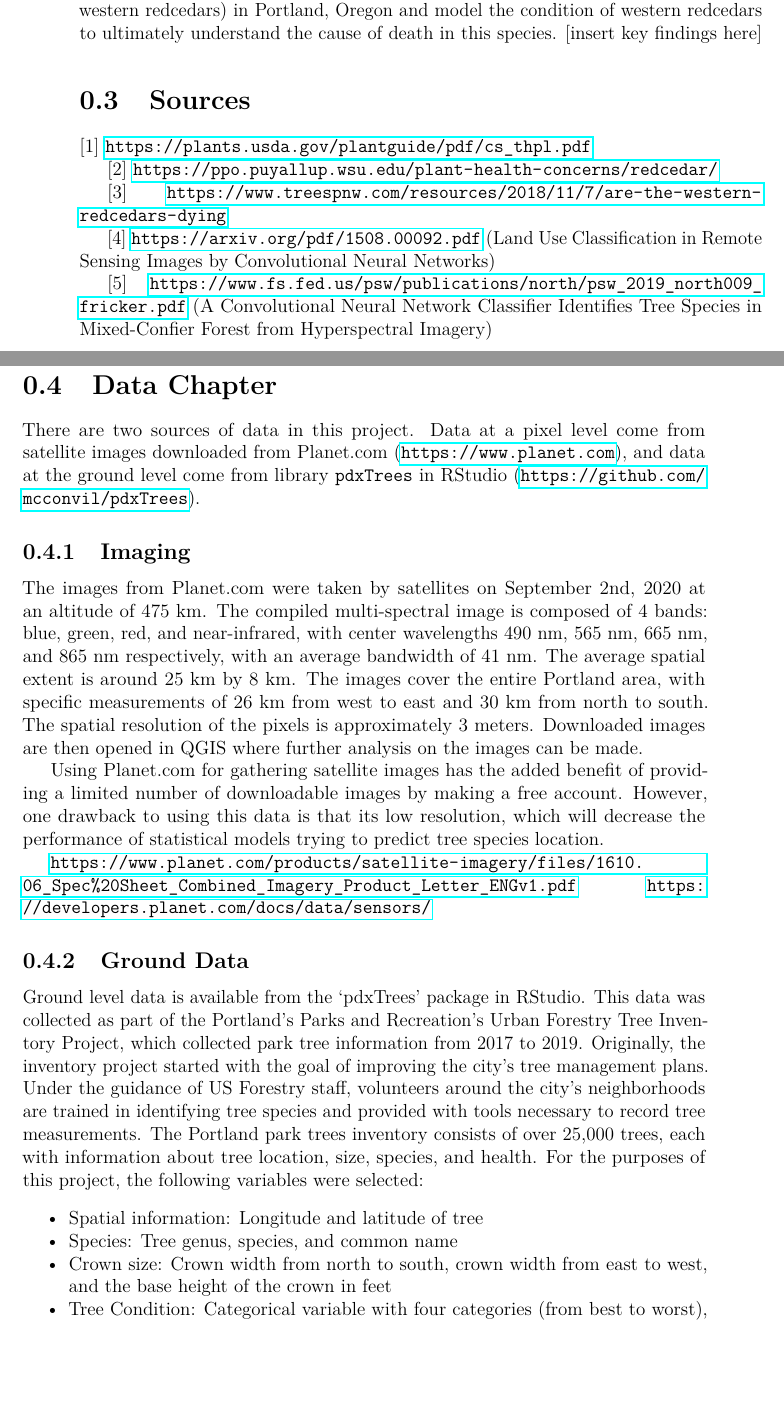
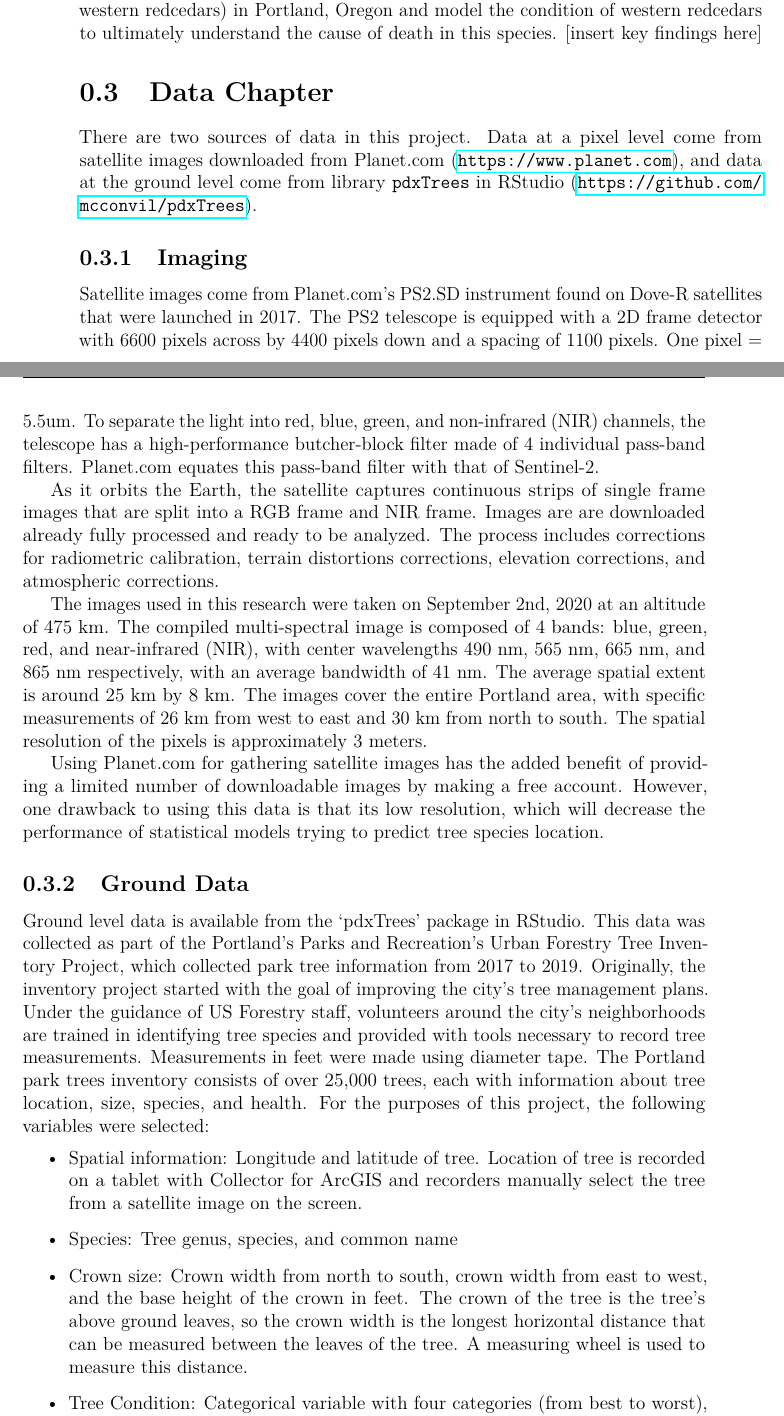
Before and after one commit to Reed-Statistics/tree_imaging, a LaTeX thesis (index/_book/thesis.tex): two parts of pages 17 and 18 of 33, joined at a grey line, cut so that both start at the same text, the shorter picture padded with empty space. Compiled offline with pdfLaTeX.

Commit message:
added image descriptions and data collection

```diff
--- a/index/_book/thesis.tex
+++ b/index/_book/thesis.tex
@@ -256,19 +256,6 @@ This thesis follows along with the methods in (Fricker et al., 2019) for combini
 
 This work combines RGB imagery data from Planet.com with ground level tree data from the RStudio \texttt{pdxTrees} library and applies random forest and support vector machine classification methods to predict the location of tree species (specifically western redcedars) in Portland, Oregon and model the condition of western redcedars to ultimately understand the cause of death in this species. {[}insert key findings here{]}
 
-\hypertarget{sources}{%
-\section{Sources}\label{sources}}
-
-{[}1{]} \url{https://plants.usda.gov/plantguide/pdf/cs_thpl.pdf}
-
-{[}2{]} \url{https://ppo.puyallup.wsu.edu/plant-health-concerns/redcedar/}
-
-{[}3{]} \url{https://www.treespnw.com/resources/2018/11/7/are-the-western-redcedars-dying}
-
-{[}4{]} \url{https://arxiv.org/pdf/1508.00092.pdf} (Land Use Classification in Remote Sensing Images by Convolutional Neural Networks)
-
-{[}5{]} \url{https://www.fs.fed.us/psw/publications/north/psw_2019_north009_fricker.pdf} (A Convolutional Neural Network Classifier Identifies Tree Species in Mixed-Confier Forest from Hyperspectral Imagery)
-
 \hypertarget{data-chapter}{%
 \section{Data Chapter}\label{data-chapter}}
 
@@ -277,28 +264,27 @@ There are two sources of data in this project. Data at a pixel level come from s
 \hypertarget{imaging}{%
 \subsection{Imaging}\label{imaging}}
 
-The images from Planet.com were taken by satellites on September 2nd, 2020 at an altitude of 475 km. The compiled multi-spectral image is composed of 4 bands: blue, green, red, and near-infrared, with center wavelengths 490 nm, 565 nm, 665 nm, and 865 nm respectively, with an average bandwidth of 41 nm. The average spatial extent is around 25 km by 8 km. The images cover the entire Portland area, with specific measurements of 26 km from west to east and 30 km from north to south. The spatial resolution of the pixels is approximately 3 meters.
-Downloaded images are then opened in QGIS where further analysis on the images can be made.
+Satellite images come from Planet.com's PS2.SD instrument found on Dove-R satellites that were launched in 2017. The PS2 telescope is equipped with a 2D frame detector with 6600 pixels across by 4400 pixels down and a spacing of 1100 pixels. One pixel = 5.5um. To separate the light into red, blue, green, and non-infrared (NIR) channels, the telescope has a high-performance butcher-block filter made of 4 individual pass-band filters. Planet.com equates this pass-band filter with that of Sentinel-2.
+
+As it orbits the Earth, the satellite captures continuous strips of single frame images that are split into a RGB frame and NIR frame. Images are are downloaded already fully processed and ready to be analyzed. The process includes corrections for radiometric calibration, terrain distortions corrections, elevation corrections, and atmospheric corrections.
+
+The images used in this research were taken on September 2nd, 2020 at an altitude of 475 km. The compiled multi-spectral image is composed of 4 bands: blue, green, red, and near-infrared (NIR), with center wavelengths 490 nm, 565 nm, 665 nm, and 865 nm respectively, with an average bandwidth of 41 nm. The average spatial extent is around 25 km by 8 km. The images cover the entire Portland area, with specific measurements of 26 km from west to east and 30 km from north to south. The spatial resolution of the pixels is approximately 3 meters.
 
 Using Planet.com for gathering satellite images has the added benefit of providing a limited number of downloadable images by making a free account. However, one drawback to using this data is that its low resolution, which will decrease the performance of statistical models trying to predict tree species location.
-
-\url{https://www.planet.com/products/satellite-imagery/files/1610.06_Spec\%20Sheet_Combined_Imagery_Product_Letter_ENGv1.pdf}
-\url{https://developers.planet.com/docs/data/sensors/}
 
 \hypertarget{ground-data}{%
 \subsection{Ground Data}\label{ground-data}}
 
-Ground level data is available from the `pdxTrees' package in RStudio. This data was collected as part of the Portland's Parks and Recreation's Urban Forestry Tree Inventory Project, which collected park tree information from 2017 to 2019. Originally, the inventory project started with the goal of improving the city's tree management plans. Under the guidance of US Forestry staff, volunteers around the city's neighborhoods are trained in identifying tree species and provided with tools necessary to record tree measurements. The Portland park trees inventory consists of over 25,000 trees, each with information about tree location, size, species, and health. For the purposes of this project, the following variables were selected:
+Ground level data is available from the `pdxTrees' package in RStudio. This data was collected as part of the Portland's Parks and Recreation's Urban Forestry Tree Inventory Project, which collected park tree information from 2017 to 2019. Originally, the inventory project started with the goal of improving the city's tree management plans. Under the guidance of US Forestry staff, volunteers around the city's neighborhoods are trained in identifying tree species and provided with tools necessary to record tree measurements. Measurements in feet were made using diameter tape. The Portland park trees inventory consists of over 25,000 trees, each with information about tree location, size, species, and health. For the purposes of this project, the following variables were selected:
 \begin{itemize}
-\tightlist
 \item
-  Spatial information: Longitude and latitude of tree
+  Spatial information: Longitude and latitude of tree. Location of tree is recorded on a tablet with Collector for ArcGIS and recorders manually select the tree from a satellite image on the screen.
 \item
   Species: Tree genus, species, and common name
 \item
-  Crown size: Crown width from north to south, crown width from east to west, and the base height of the crown in feet
+  Crown size: Crown width from north to south, crown width from east to west, and the base height of the crown in feet. The crown of the tree is the tree's above ground leaves, so the crown width is the longest horizontal distance that can be measured between the leaves of the tree. A measuring wheel is used to measure this distance.
 \item
-  Tree Condition: Categorical variable with four categories (from best to worst), good, fair, poor, and dead
+  Tree Condition: Categorical variable with four categories (from best to worst), good, fair, poor, and dead. A tree was considered good if the tree is strong and has no apparent issues, fair if the tree is average condition with possibly a few dead branches, poor if the tree has major wounds and dead major canopy loss, and dead if the tree has no live leaves.
 \end{itemize}
 To prepare the ground level data for training the model, the data was filtered by species and crown size. The following tree species were identified and included: maples, oak, Douglas-fir, Western Redcedar, and sequoia. Since the data is used to identify trees in the satellite images, the ground data was also filtered to only include the trees with a crown width from north to south of 20 feet or more, this ensures that there will be around 9 to 20 pixels per tree.
 
```
Also changed, not shown: index/bib/thesis.bib (+8 -0 lines), index/_book/thesis.pdf, index/_bookdown_files/thesis_files/figure-latex/crownWidth-1.pdf, index/_bookdown_files/thesis_files/figure-latex/pixDensity-1.pdf, 2 other files.
